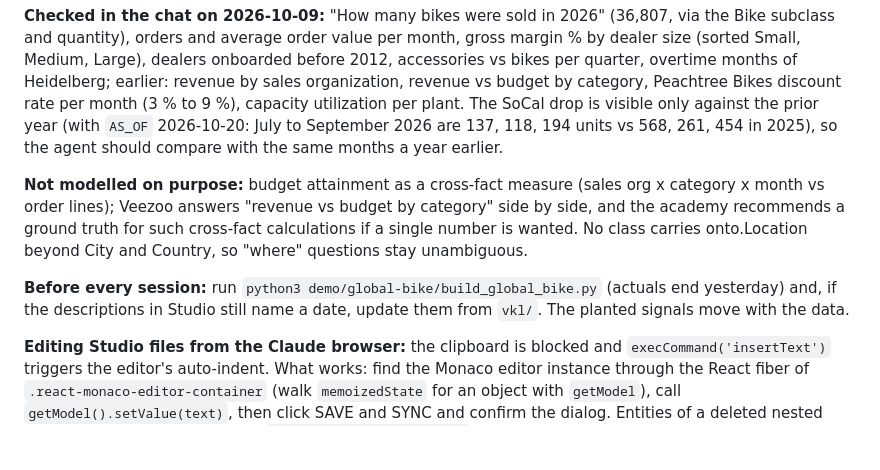
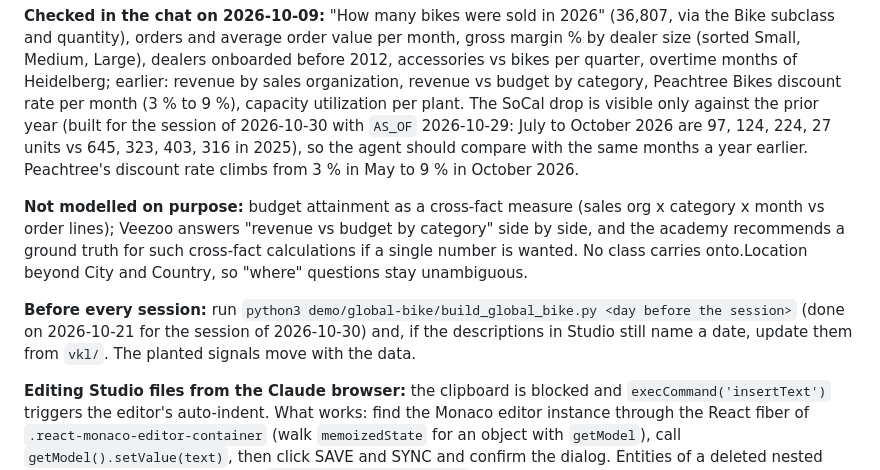
Before and after one commit to LennartH86/how-to-communicate-with-data, a Markdown page: demo/global-bike/README.md, the part around the change. GitHub-like rendering; blank space fills up the shorter version.

Commit message:
Global Bike: data built for the session of 30 October 2026
Co-Authored-By: Claude Fable 5.1 <noreply@anthropic.com>

```diff
--- a/demo/global-bike/README.md
+++ b/demo/global-bike/README.md
@@ -76,15 +76,16 @@ subclass and quantity), orders and average order value per month, gross margin %
 (sorted Small, Medium, Large), dealers onboarded before 2012, accessories vs bikes per quarter,
 overtime months of Heidelberg; earlier: revenue by sales organization, revenue vs budget by category,
 Peachtree Bikes discount rate per month (3 % to 9 %), capacity utilization per plant. The SoCal drop
-is visible only against the prior year (with `AS_OF` 2026-10-20: July to September 2026 are 137, 118,
-194 units vs 568, 261, 454 in 2025), so the agent should compare with the same months a year earlier.
+is visible only against the prior year (built for the session of 2026-10-30 with `AS_OF` 2026-10-29:
+July to October 2026 are 97, 124, 224, 27 units vs 645, 323, 403, 316 in 2025), so the agent should
+compare with the same months a year earlier. Peachtree's discount rate climbs from 3 % in May to 9 % in October 2026.
 
 **Not modelled on purpose:** budget attainment as a cross-fact measure (sales org x category x month
 vs order lines); Veezoo answers "revenue vs budget by category" side by side, and the academy
 recommends a ground truth for such cross-fact calculations if a single number is wanted. No class
 carries onto.Location beyond City and Country, so "where" questions stay unambiguous.
 
-**Before every session:** run `python3 demo/global-bike/build_global_bike.py` (actuals end yesterday) and, if the descriptions in Studio still name a date, update them from `vkl/`. The planted signals move with the data.
+**Before every session:** run `python3 demo/global-bike/build_global_bike.py <day before the session>` (done on 2026-10-21 for the session of 2026-10-30) and, if the descriptions in Studio still name a date, update them from `vkl/`. The planted signals move with the data.
 
 **Editing Studio files from the Claude browser:** the clipboard is blocked and `execCommand('insertText')`
 triggers the editor's auto-indent. What works: find the Monaco editor instance through the React fiber of
```
